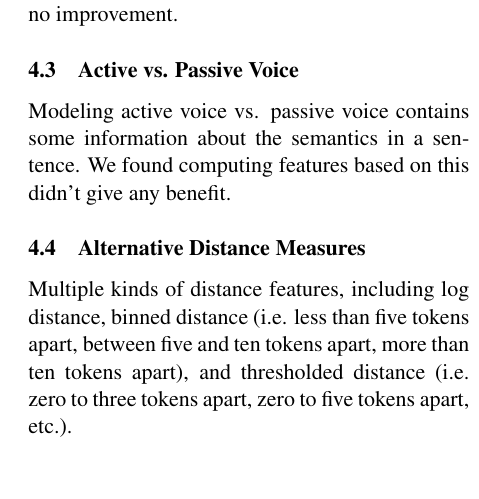
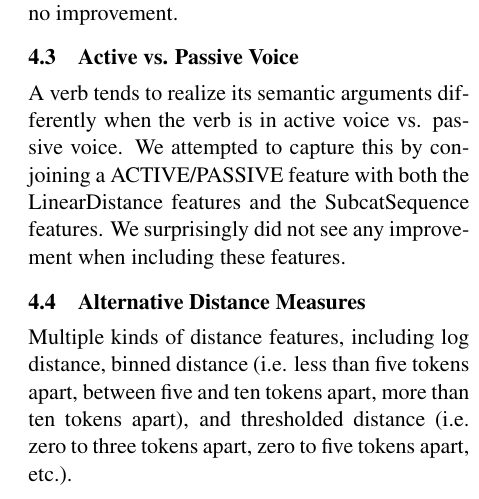
Before and after one commit to Noahs-ARK/semeval-2014, a LaTeX paper (writing/semeval2014.tex): part of one column of page 5 of 6, cut so that both start at the same text. Compiled offline with pdfLaTeX.

Commit message:
active/passive

```diff
--- a/writing/semeval2014.tex
+++ b/writing/semeval2014.tex
@@ -480,7 +480,11 @@ predicted by the random forests as features in the \logitedge\ parser.
 Again, we saw no improvement.
 
 \subsection{Active vs. Passive Voice}
-Modeling active voice vs. passive voice contains some information about the semantics in a sentence. We found computing features based on this didn't give any benefit.
+A verb tends to realize its semantic arguments differently when the verb is in
+active voice vs. passive voice.
+We attempted to capture this by conjoining a ACTIVE/PASSIVE feature with both
+the LinearDistance features and the SubcatSequence features.
+We surprisingly did not see any improvement when including these features.
 
 \subsection{Alternative Distance Measures}
 Multiple kinds of distance features, including log distance, binned distance (i.e. less than five tokens apart, between five and ten tokens apart, more than ten tokens apart), and thresholded distance (i.e. zero to three tokens apart, zero to five tokens apart, etc.).
```
